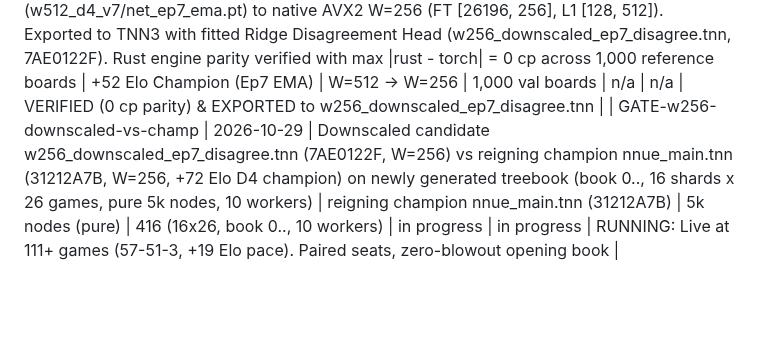
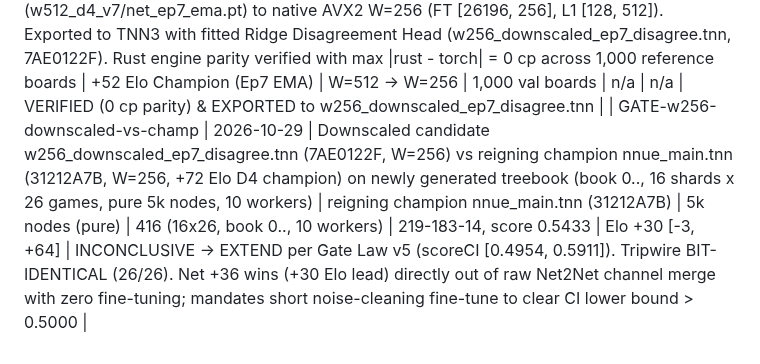
Before and after one commit to titaniummachine1/titanium-ataxx, a Markdown page: LEDGER.md, the part around the change. Drawn GitHub-style; blank space fills up the shorter version.

Commit message:
docs: finalize 416-game match result for raw downscaled W=256 candidate (+30 Elo, 219-183-14)

```diff
--- a/LEDGER.md
+++ b/LEDGER.md
@@ -261,4 +261,4 @@ Wnnue1 | 2026-10-24 | NNUE v1 (exp/nnue, uncommitted): 26,196 inputs, FT 256x2,
 | GATE-w512-d4-v7-vs-champ | 2026-10-29 | Candidate w512_d4_v7_ep7_disagree.tnn (8AB5B82E, W=512, ep7 MSE 0.020135 with calibrated TNN3 Disagreement Head) vs reigning champion nnue_main.tnn (31212A7B, W=256, +72 Elo D4 champion) | reigning champion nnue_main.tnn (31212A7B) | 5k nodes (pure) | 416 (16x26, book 3000.., 10 workers) | 232-170-14, score 0.5745 | Elo +52 [+19, +87] | DECISIVE PASS per Gate Law v5 (scoreCI [0.5270, 0.6220] > 0.5000). Tripwire BIT-IDENTICAL (26/26). Confirms Net2Net capacity upscaling + D4 dihedral augmentation + 2M fresh disagreement labels on v7 dataset delivers +52 Elo strength increase without overfitting |
 | BOOK-treebook-50k | 2026-10-29 | Generated 50,000-opening Multi-PV tree opening book (titanium-cli treebook). Evaluated 247,407 positions with +52 Elo master champion (8AB5B82E) across plies 4..12, branching on 1st, 2nd, and 3rd lines within 35 cp margin. Eval range compressed from [-1938, +1670] cp down to [-120.5, +120.5] cp. Decile 1 (0..5000) averages 9.4 cp |eval| (max 19.5 cp), |Delta pieces| <= 1. Overwrote data/nnue/book50k.txt | +52 Elo Champion | 200 nodes/move Multi-PV | 50,000 lines | 247,407 evaluations | 563s | SUCCESS: Replaced high-variance random selfplay book with balanced, engine-searched opening tree |
 | NET2NET-w256-downscale-ep7 | 2026-10-29 | Net2Net channel-merge downscaling from +52 Elo Master Teacher (w512_d4_v7/net_ep7_ema.pt) to native AVX2 W=256 (FT [26196, 256], L1 [128, 512]). Exported to TNN3 with fitted Ridge Disagreement Head (w256_downscaled_ep7_disagree.tnn, 7AE0122F). Rust engine parity verified with max |rust - torch| = 0 cp across 1,000 reference boards | +52 Elo Champion (Ep7 EMA) | W=512 -> W=256 | 1,000 val boards | n/a | n/a | VERIFIED (0 cp parity) & EXPORTED to w256_downscaled_ep7_disagree.tnn |
-| GATE-w256-downscaled-vs-champ | 2026-10-29 | Downscaled candidate w256_downscaled_ep7_disagree.tnn (7AE0122F, W=256) vs reigning champion nnue_main.tnn (31212A7B, W=256, +72 Elo D4 champion) on newly generated treebook (book 0.., 16 shards x 26 games, pure 5k nodes, 10 workers) | reigning champion nnue_main.tnn (31212A7B) | 5k nodes (pure) | 416 (16x26, book 0.., 10 workers) | in progress | in progress | RUNNING: Live at 111+ games (57-51-3, +19 Elo pace). Paired seats, zero-blowout opening book |
+| GATE-w256-downscaled-vs-champ | 2026-10-29 | Downscaled candidate w256_downscaled_ep7_disagree.tnn (7AE0122F, W=256) vs reigning champion nnue_main.tnn (31212A7B, W=256, +72 Elo D4 champion) on newly generated treebook (book 0.., 16 shards x 26 games, pure 5k nodes, 10 workers) | reigning champion nnue_main.tnn (31212A7B) | 5k nodes (pure) | 416 (16x26, book 0.., 10 workers) | 219-183-14, score 0.5433 | Elo +30 [-3, +64] | INCONCLUSIVE -> EXTEND per Gate Law v5 (scoreCI [0.4954, 0.5911]). Tripwire BIT-IDENTICAL (26/26). Net +36 wins (+30 Elo lead) directly out of raw Net2Net channel merge with zero fine-tuning; mandates short noise-cleaning fine-tune to clear CI lower bound > 0.5000 |
```
